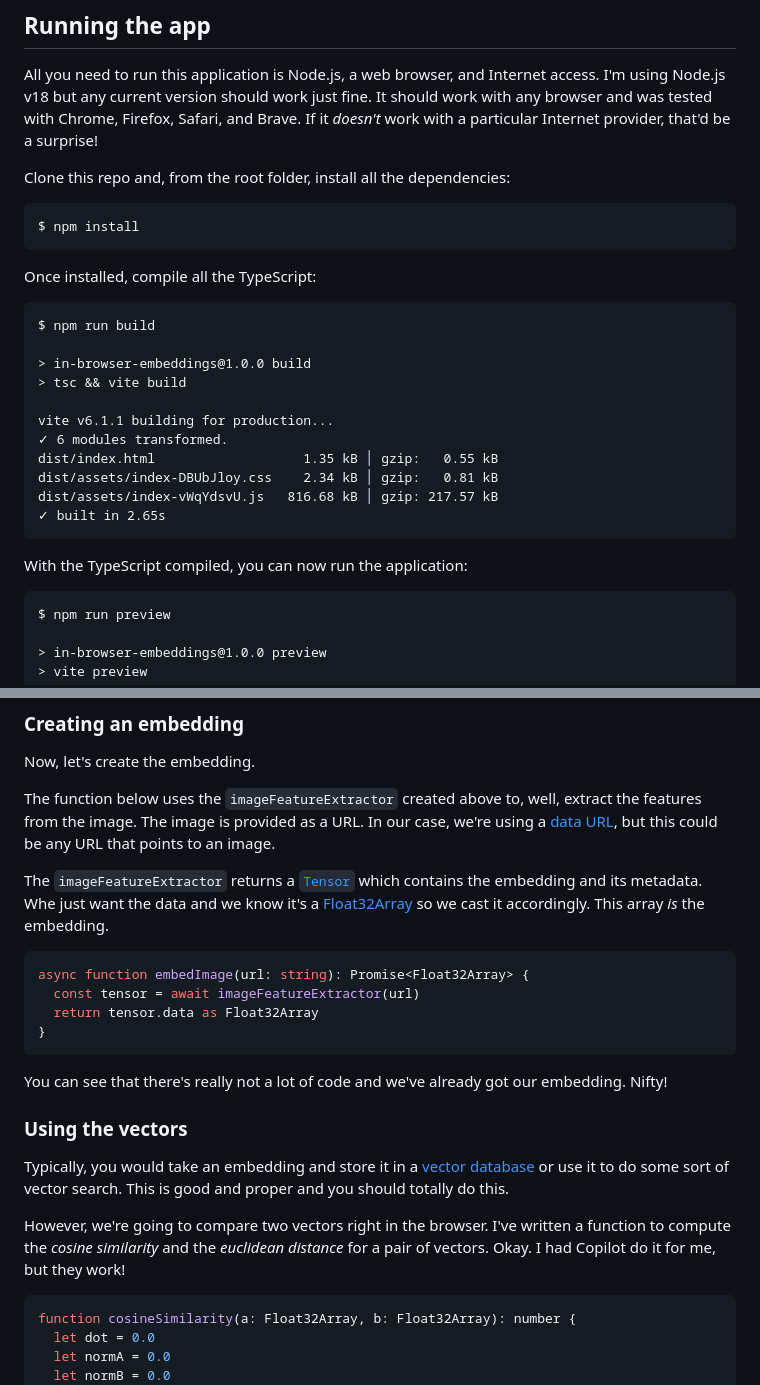
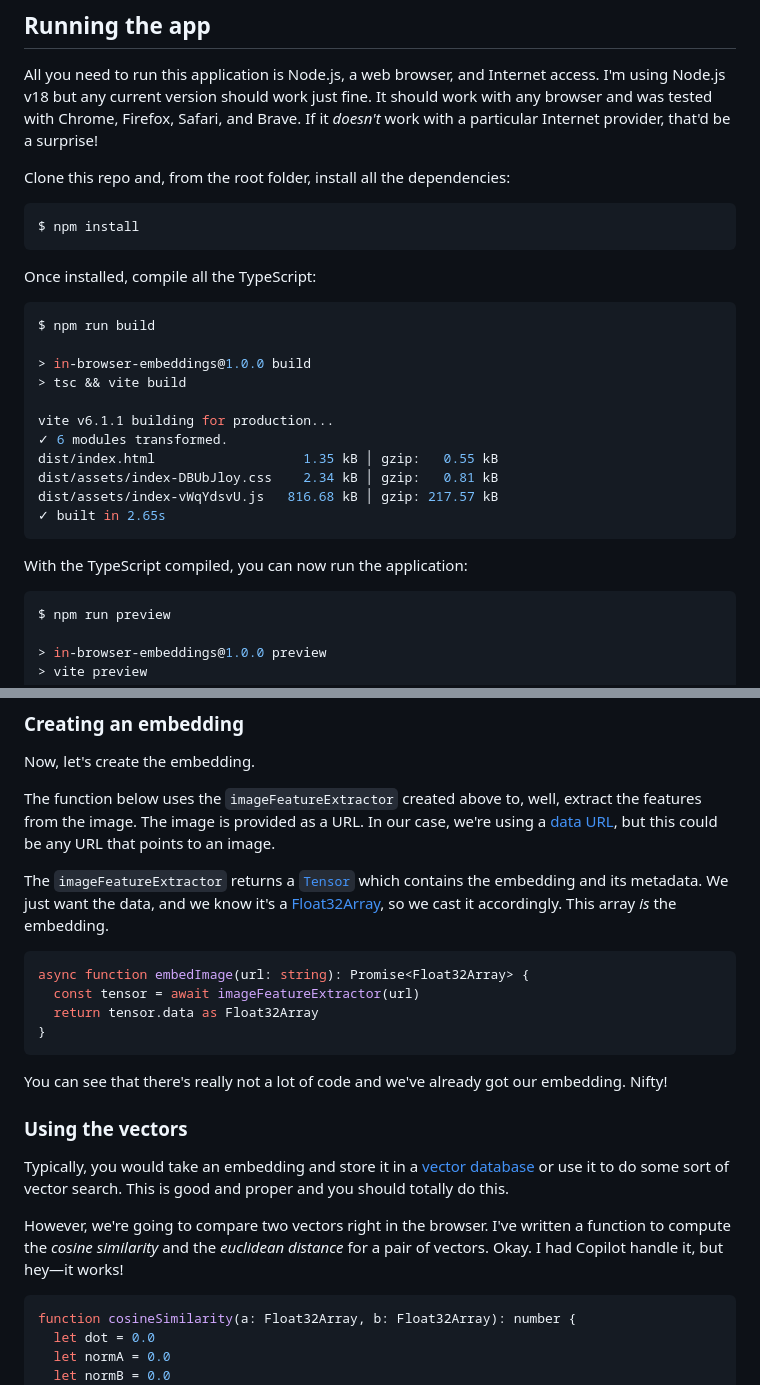
Before and after one commit to guyroyse/in-browser-embeddings, a Markdown page: README.md, 2 parts joined by grey strips. Drawn GitHub-style.

````diff
--- a/README.md
+++ b/README.md
@@ -10,13 +10,13 @@ All you need to run this application is Node.js, a web browser, and Internet acc
 
 Clone this repo and, from the root folder, install all the dependencies:
 
-```
+```bash
 $ npm install
 ```
 
 Once installed, compile all the TypeScript:
 
-```
+```bash
 $ npm run build
 
 > in-browser-embeddings@1.0.0 build
@@ -32,7 +32,7 @@ dist/assets/index-vWqYdsvU.js   816.68 kB │ gzip: 217.57 kB
 
 With the TypeScript compiled, you can now run the application:
 
-```
+```bash
 $ npm run preview
 
 > in-browser-embeddings@1.0.0 preview
@@ -82,7 +82,7 @@ Now, let's create the embedding.
 
 The function below uses the `imageFeatureExtractor` created above to, well, extract the features from the image. The image is provided as a URL. In our case, we're using a [data URL](https://developer.mozilla.org/en-US/docs/Web/URI/Reference/Schemes/data), but this could be any URL that points to an image.
 
-The `imageFeatureExtractor` returns a [`Tensor`](https://huggingface.co/docs/transformers.js/api/utils/tensor) which contains the embedding and its metadata. Whe just want the data and we know it's a [Float32Array](https://developer.mozilla.org/en-US/docs/Web/JavaScript/Reference/Global_Objects/Float32Array) so we cast it accordingly. This array _is_ the embedding.
+The `imageFeatureExtractor` returns a [`Tensor`](https://huggingface.co/docs/transformers.js/api/utils/tensor) which contains the embedding and its metadata. We just want the data, and we know it's a [Float32Array](https://developer.mozilla.org/en-US/docs/Web/JavaScript/Reference/Global_Objects/Float32Array), so we cast it accordingly. This array _is_ the embedding.
 
 ```typescript
 async function embedImage(url: string): Promise<Float32Array> {
@@ -97,7 +97,7 @@ You can see that there's really not a lot of code and we've already got our embe
 
 Typically, you would take an embedding and store it in a [vector database](https://redis.io/redis-for-ai/) or use it to do some sort of vector search. This is good and proper and you should totally do this.
 
-However, we're going to compare two vectors right in the browser. I've written a function to compute the _cosine similarity_ and the _euclidean distance_ for a pair of vectors. Okay. I had Copilot do it for me, but they work!
+However, we're going to compare two vectors right in the browser. I've written a function to compute the _cosine similarity_ and the _euclidean distance_ for a pair of vectors. Okay. I had Copilot handle it, but hey—it works!
 
 ```typescript
 function cosineSimilarity(a: Float32Array, b: Float32Array): number {
````
Also changed, not shown: other parts of README.md (+7 -7 lines).
